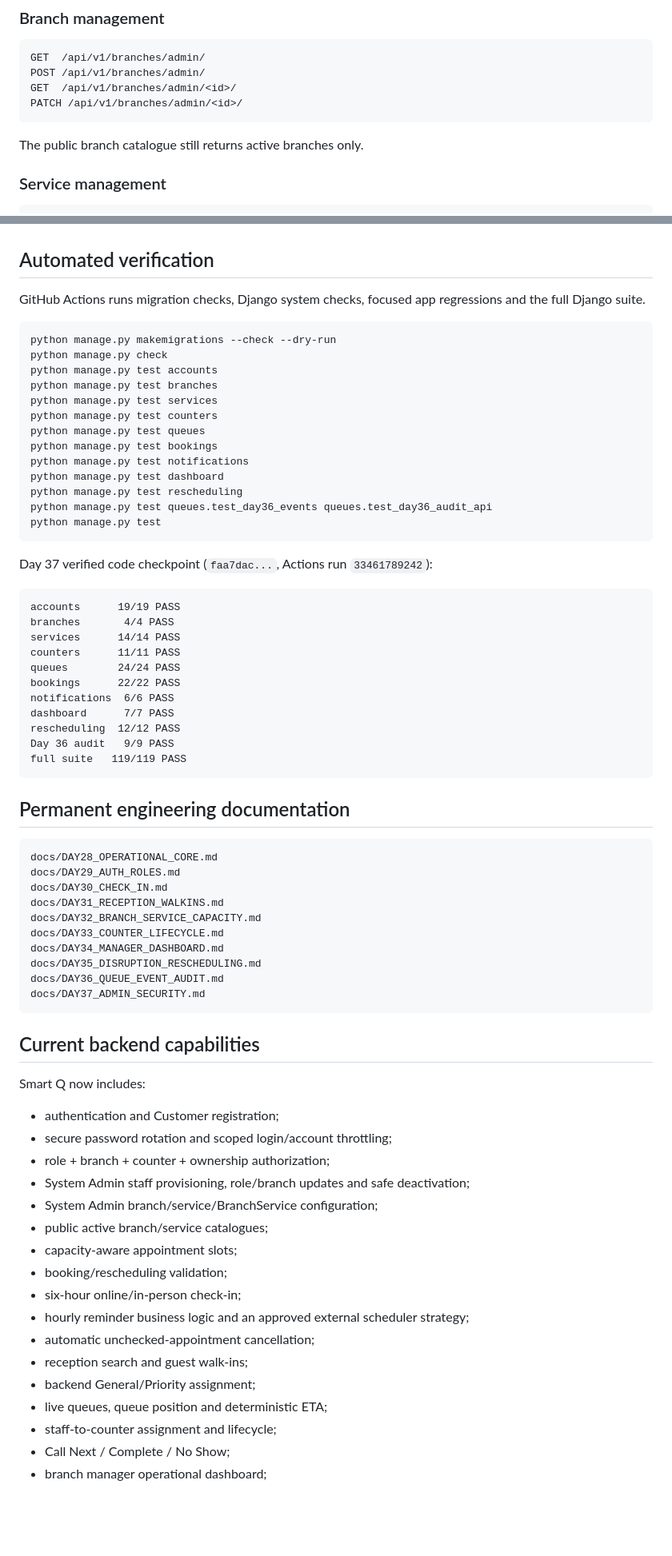
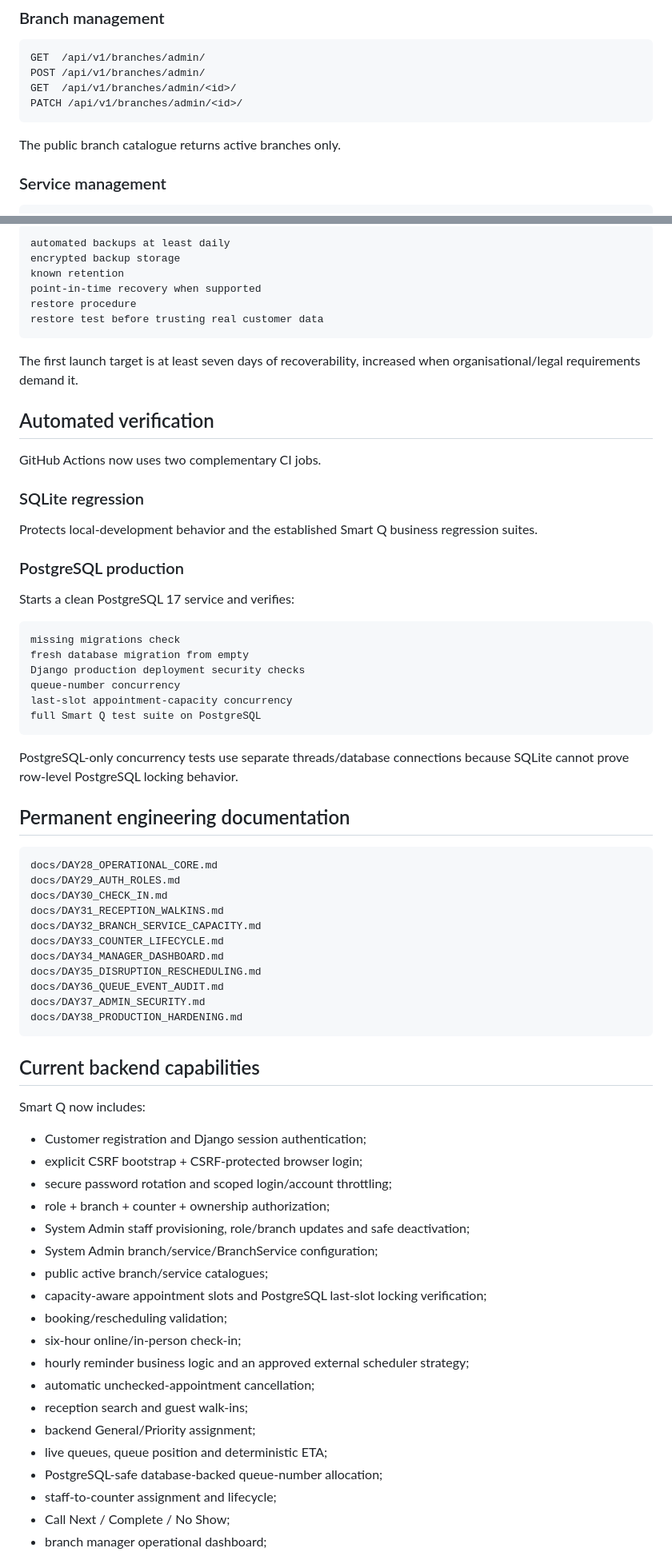
Before and after one commit to Katlegojack/SmartQ, a Markdown page: README.md, 2 parts joined by grey strips. Shown at 80% size. Drawn GitHub-style; blank space fills up the shorter version.

Commit message:
Day 38: update README for PostgreSQL and production hardening

````diff
--- a/README.md
+++ b/README.md
@@ -125,7 +145,7 @@ GET  /api/v1/branches/admin/<id>/
 PATCH /api/v1/branches/admin/<id>/
 ```
 
-The public branch catalogue still returns active branches only.
+The public branch catalogue returns active branches only.
 
 ### Service management
 
@@ -383,39 +493,36 @@ This keeps the hourly job reliable without introducing an unnecessary worker/bro
+```text
+automated backups at least daily
+encrypted backup storage
+known retention
+point-in-time recovery when supported
+restore procedure
+restore test before trusting real customer data
+```
+
+The first launch target is at least seven days of recoverability, increased when organisational/legal requirements demand it.
 
 ## Automated verification
 
-GitHub Actions runs migration checks, Django system checks, focused app regressions and the full Django suite.
+GitHub Actions now uses two complementary CI jobs.
 
-```powershell
-python manage.py makemigrations --check --dry-run
-python manage.py check
-python manage.py test accounts
-python manage.py test branches
-python manage.py test services
-python manage.py test counters
-python manage.py test queues
-python manage.py test bookings
-python manage.py test notifications
-python manage.py test dashboard
-python manage.py test rescheduling
-python manage.py test queues.test_day36_events queues.test_day36_audit_api
-python manage.py test
+### SQLite regression
+
+Protects local-development behavior and the established Smart Q business regression suites.
+
+### PostgreSQL production
+
+Starts a clean PostgreSQL 17 service and verifies:
+
+```text
+missing migrations check
+fresh database migration from empty
+Django production deployment security checks
+queue-number concurrency
+last-slot appointment-capacity concurrency
+full Smart Q test suite on PostgreSQL
 ```
 
-Day 37 verified code checkpoint (`faa7dac...`, Actions run `33461789242`):
-
-```text
-accounts      19/19 PASS
-branches       4/4 PASS
-services      14/14 PASS
-counters      11/11 PASS
-queues        24/24 PASS
-bookings      22/22 PASS
-notifications  6/6 PASS
-dashboard      7/7 PASS
-rescheduling  12/12 PASS
-Day 36 audit   9/9 PASS
-full suite   119/119 PASS
-```
+PostgreSQL-only concurrency tests use separate threads/database connections because SQLite cannot prove row-level PostgreSQL locking behavior.
 
 ## Permanent engineering documentation
 
@@ -430,19 +537,21 @@ docs/DAY34_MANAGER_DASHBOARD.md
 docs/DAY35_DISRUPTION_RESCHEDULING.md
 docs/DAY36_QUEUE_EVENT_AUDIT.md
 docs/DAY37_ADMIN_SECURITY.md
+docs/DAY38_PRODUCTION_HARDENING.md
 ```
 
 ## Current backend capabilities
 
 Smart Q now includes:
 
-- authentication and Customer registration;
+- Customer registration and Django session authentication;
+- explicit CSRF bootstrap + CSRF-protected browser login;
 - secure password rotation and scoped login/account throttling;
 - role + branch + counter + ownership authorization;
 - System Admin staff provisioning, role/branch updates and safe deactivation;
 - System Admin branch/service/BranchService configuration;
 - public active branch/service catalogues;
-- capacity-aware appointment slots;
+- capacity-aware appointment slots and PostgreSQL last-slot locking verification;
 - booking/rescheduling validation;
 - six-hour online/in-person check-in;
 - hourly reminder business logic and an approved external scheduler strategy;
@@ -450,6 +559,7 @@ Smart Q now includes:
 - reception search and guest walk-ins;
 - backend General/Priority assignment;
 - live queues, queue position and deterministic ETA;
+- PostgreSQL-safe database-backed queue-number allocation;
 - staff-to-counter assignment and lifecycle;
 - Call Next / Complete / No Show;
 - branch manager operational dashboard;
````
Also changed, not shown: other parts of README.md (+145 -24 lines).
